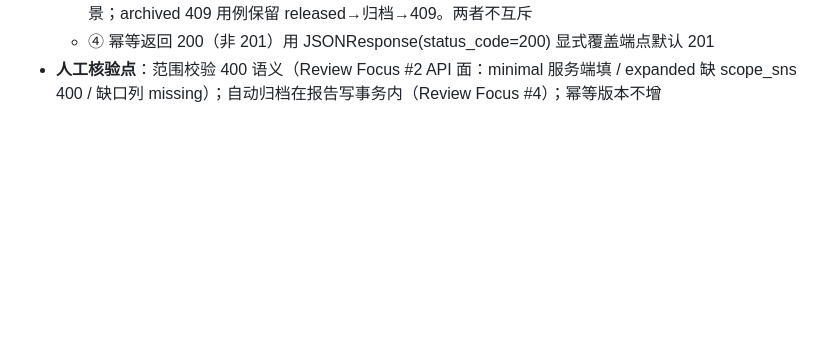
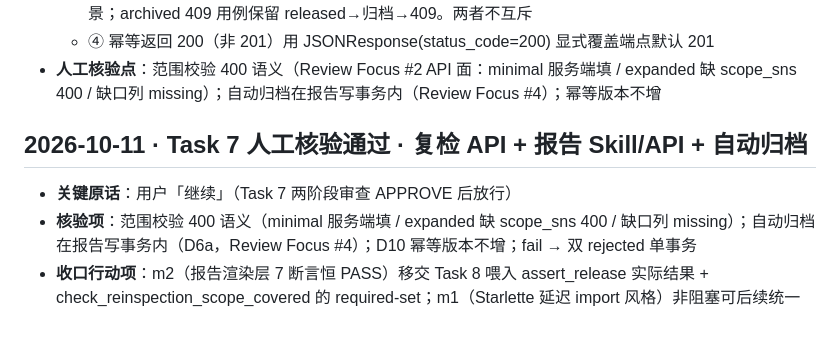
Before and after one commit to mogenga/ZHL, a Markdown page: dev-notes/phase-b/agnes-20261011.md, the part around the change. GitHub-like rendering; blank space fills up the shorter version.

Commit message:
docs(dev-notes): record Task 7 reinspection+report human-review approval + Task 8 handoff

```diff
--- a/dev-notes/phase-b/agnes-20261011.md
+++ b/dev-notes/phase-b/agnes-20261011.md
@@ -213,3 +213,10 @@
   - ③ D10 幂等 vs D6a 自动归档语义冲突：released 批次写报告后被自动归档，重复调会命中 archived 409 而非 D10 200。裁定：幂等 200 用例改用**不触发归档的批次状态（disposing）**做干净 D10 场景；archived 409 用例保留 released→归档→409。两者不互斥
   - ④ 幂等返回 200（非 201）用 JSONResponse(status_code=200) 显式覆盖端点默认 201
 - **人工核验点**：范围校验 400 语义（Review Focus #2 API 面：minimal 服务端填 / expanded 缺 scope_sns 400 / 缺口列 missing）；自动归档在报告写事务内（Review Focus #4）；幂等版本不增
+
+
+## 2026-10-11 · Task 7 人工核验通过 · 复检 API + 报告 Skill/API + 自动归档
+
+- **关键原话**：用户「继续」（Task 7 两阶段审查 APPROVE 后放行）
+- **核验项**：范围校验 400 语义（minimal 服务端填 / expanded 缺 scope_sns 400 / 缺口列 missing）；自动归档在报告写事务内（D6a，Review Focus #4）；D10 幂等版本不增；fail → 双 rejected 单事务
+- **收口行动项**：m2（报告渲染层 7 断言恒 PASS）移交 Task 8 喂入 assert_release 实际结果 + check_reinspection_scope_covered 的 required-set；m1（Starlette 延迟 import 风格）非阻塞可后续统一
```
